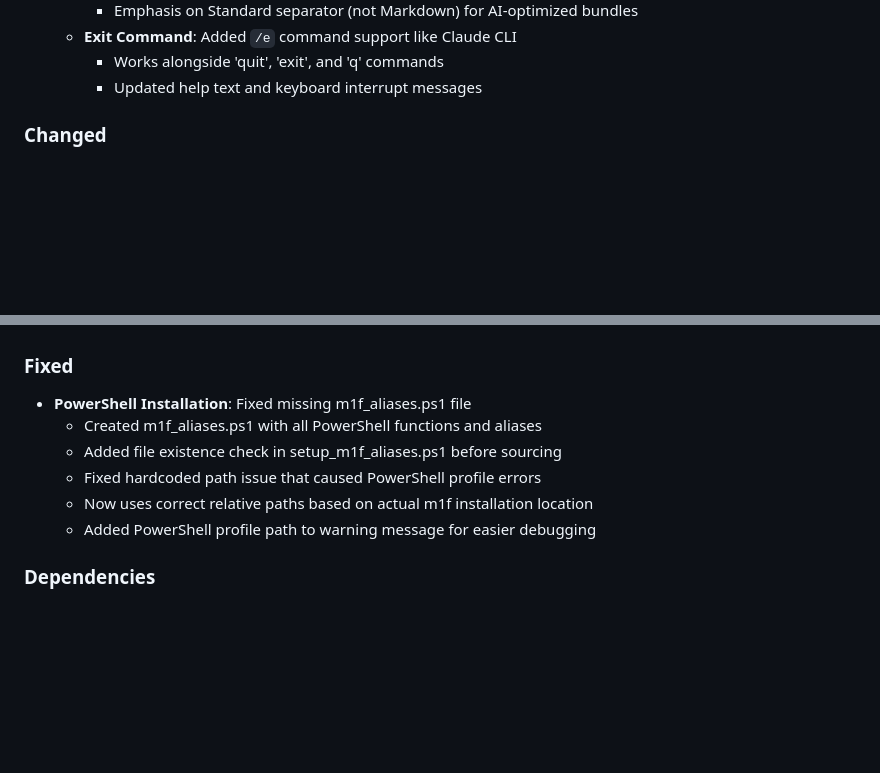
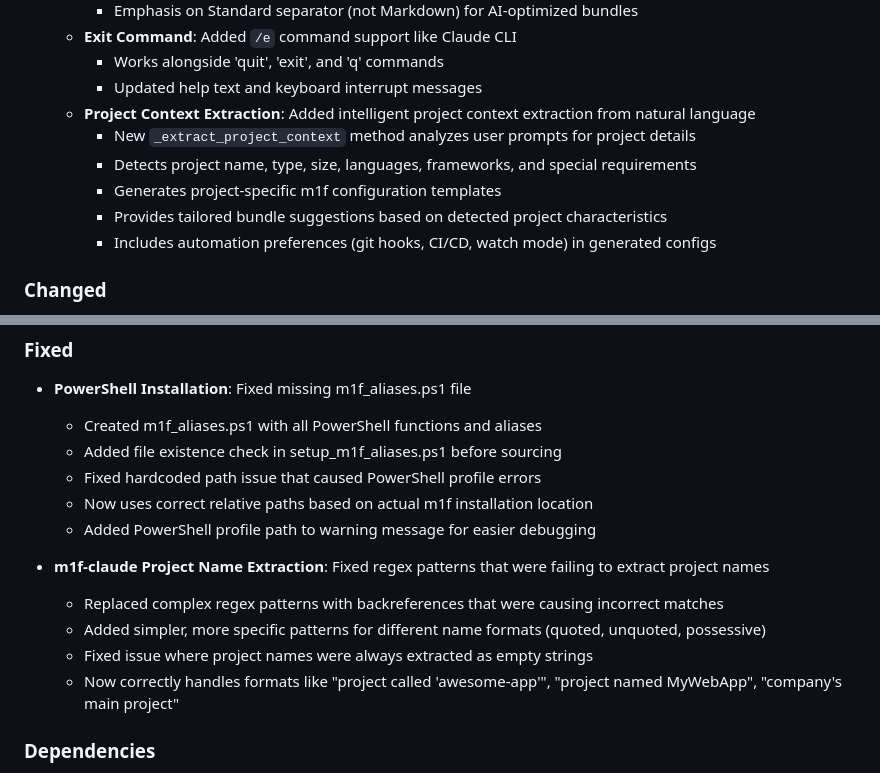
Before and after one commit to franz-agency/m1f, a Markdown page: docs/99_CHANGELOG.md, 2 parts joined by grey strips. Drawn GitHub-style; blank space fills up the shorter version.

Commit message:
docs(changelog): add entries for m1f-claude regex fixes and project context extraction
- Document fix for regex patterns in project name extraction
- Document new project context extraction feature
- Both changes improve m1f-claude's ability to understand user intent

```diff
--- a/docs/99_CHANGELOG.md
+++ b/docs/99_CHANGELOG.md
@@ -48,6 +48,12 @@ and this project adheres to
   - **Exit Command**: Added `/e` command support like Claude CLI
     - Works alongside 'quit', 'exit', and 'q' commands
     - Updated help text and keyboard interrupt messages
+  - **Project Context Extraction**: Added intelligent project context extraction from natural language
+    - New `_extract_project_context` method analyzes user prompts for project details
+    - Detects project name, type, size, languages, frameworks, and special requirements
+    - Generates project-specific m1f configuration templates
+    - Provides tailored bundle suggestions based on detected project characteristics
+    - Includes automation preferences (git hooks, CI/CD, watch mode) in generated configs
 
 ### Changed
 
@@ -64,6 +70,12 @@ and this project adheres to
   - Fixed hardcoded path issue that caused PowerShell profile errors
   - Now uses correct relative paths based on actual m1f installation location
   - Added PowerShell profile path to warning message for easier debugging
+
+- **m1f-claude Project Name Extraction**: Fixed regex patterns that were failing to extract project names
+  - Replaced complex regex patterns with backreferences that were causing incorrect matches
+  - Added simpler, more specific patterns for different name formats (quoted, unquoted, possessive)
+  - Fixed issue where project names were always extracted as empty strings
+  - Now correctly handles formats like "project called 'awesome-app'", "project named MyWebApp", "company's main project"
 
 ### Dependencies
 
```
